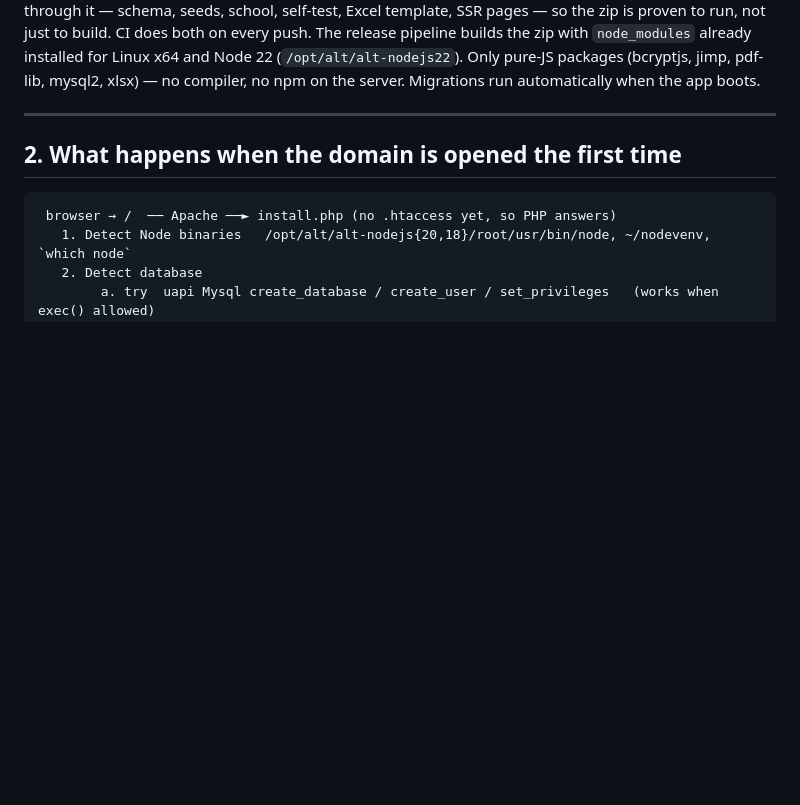
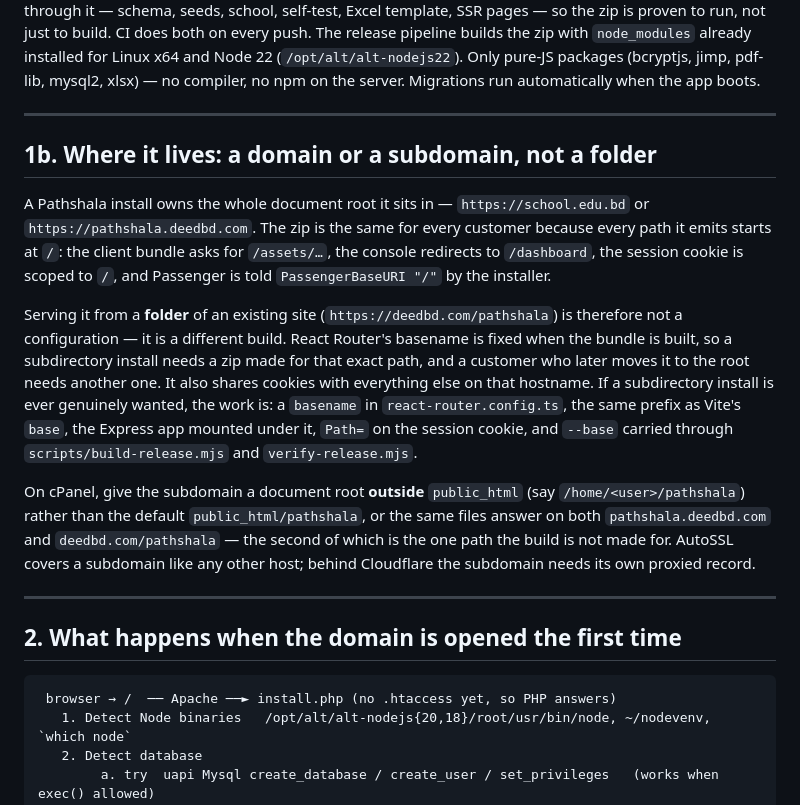
Before and after one commit to deedbd/pathshala, a Markdown page: docs/HOSTING-CPANEL.md, the part around the change. Drawn GitHub-style; blank space fills up the shorter version.

Commit message:
Hosting doc: an install owns its document root, so a subdomain and not a folder
The zip is one artifact for every customer because every path it emits starts at
the root — the client bundle's assets, the console's redirects, the session
cookie's scope and PassengerBaseURI. Serving it from a folder of an existing site
is not a setting, it is a different build, and the note now says what that build
would take. It also warns about the cPanel default: a subdomain whose document
root is public_html/pathshala answers on both hostnames, one of which the build
is not made for.

Co-Authored-By: Claude Opus 5 <noreply@anthropic.com>

```diff
--- a/docs/HOSTING-CPANEL.md
+++ b/docs/HOSTING-CPANEL.md
@@ -30,6 +30,29 @@ proven to run, not just to build. CI does both on every push.
 The release pipeline builds the zip with `node_modules` already installed for Linux x64 and
 Node 22 (`/opt/alt/alt-nodejs22`). Only pure-JS packages (bcryptjs, jimp, pdf-lib, mysql2,
 xlsx) — no compiler, no npm on the server. Migrations run automatically when the app boots.
+
+---
+
+## 1b. Where it lives: a domain or a subdomain, not a folder
+
+A Pathshala install owns the whole document root it sits in — `https://school.edu.bd` or
+`https://pathshala.deedbd.com`. The zip is the same for every customer because every path it emits
+starts at `/`: the client bundle asks for `/assets/…`, the console redirects to `/dashboard`, the
+session cookie is scoped to `/`, and Passenger is told `PassengerBaseURI "/"` by the installer.
+
+Serving it from a **folder** of an existing site (`https://deedbd.com/pathshala`) is therefore not a
+configuration — it is a different build. React Router's basename is fixed when the bundle is built,
+so a subdirectory install needs a zip made for that exact path, and a customer who later moves it to
+the root needs another one. It also shares cookies with everything else on that hostname. If a
+subdirectory install is ever genuinely wanted, the work is: a `basename` in `react-router.config.ts`,
+the same prefix as Vite's `base`, the Express app mounted under it, `Path=` on the session cookie,
+and `--base` carried through `scripts/build-release.mjs` and `verify-release.mjs`.
+
+On cPanel, give the subdomain a document root **outside** `public_html` (say `/home/<user>/pathshala`)
+rather than the default `public_html/pathshala`, or the same files answer on both
+`pathshala.deedbd.com` and `deedbd.com/pathshala` — the second of which is the one path the build is
+not made for. AutoSSL covers a subdomain like any other host; behind Cloudflare the subdomain needs
+its own proxied record.
 
 ---
 
```
